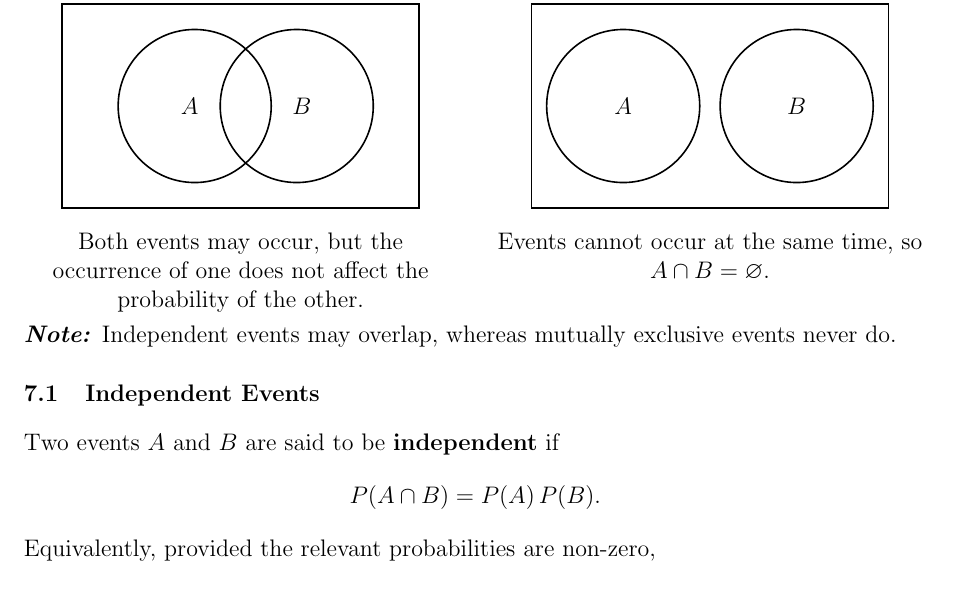
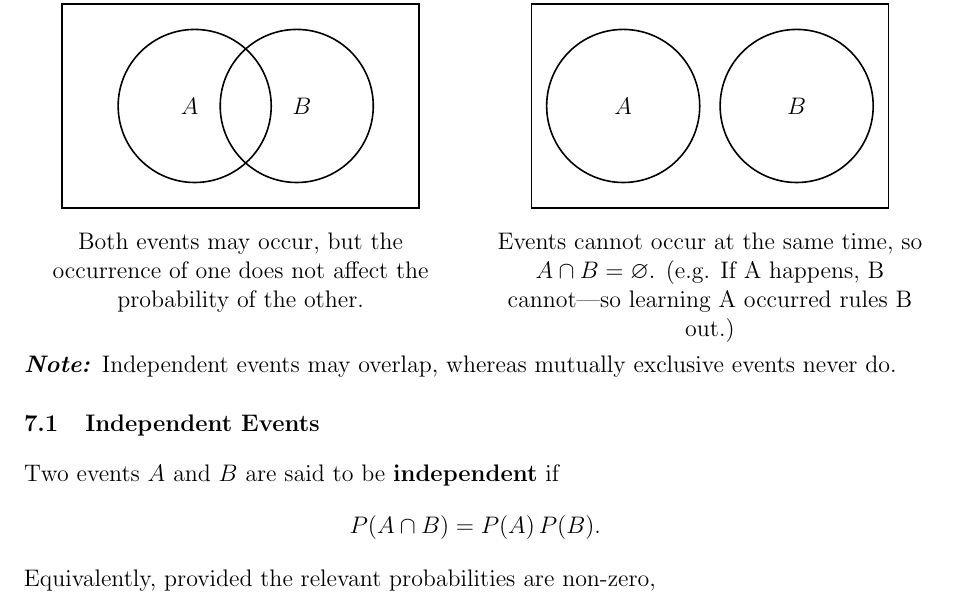
Before and after one commit to timothyckl/inf1004-stats-linalg, a LaTeX document (tex/notes/lecture-02.tex): part of page 5 of 7, cut so that both start at the same text. Compiled offline with pdfLaTeX.

Commit message:
docs: clarified example on mutually exclusive events

```diff
--- a/tex/notes/lecture-02.tex
+++ b/tex/notes/lecture-02.tex
@@ -370,7 +370,7 @@ These concepts are fundamentally different and should not be confused.
 	\end{tikzpicture}
 
 	\medskip
-	Events cannot occur at the same time, so \(A \cap B = \varnothing\).
+	Events cannot occur at the same time, so \(A \cap B = \varnothing\). (e.g. If A happens, B cannot—so learning A occurred rules B out.)
 \end{minipage}
 
 \medskip
```
Also changed, not shown: pdf/notes/lecture-02.pdf.
